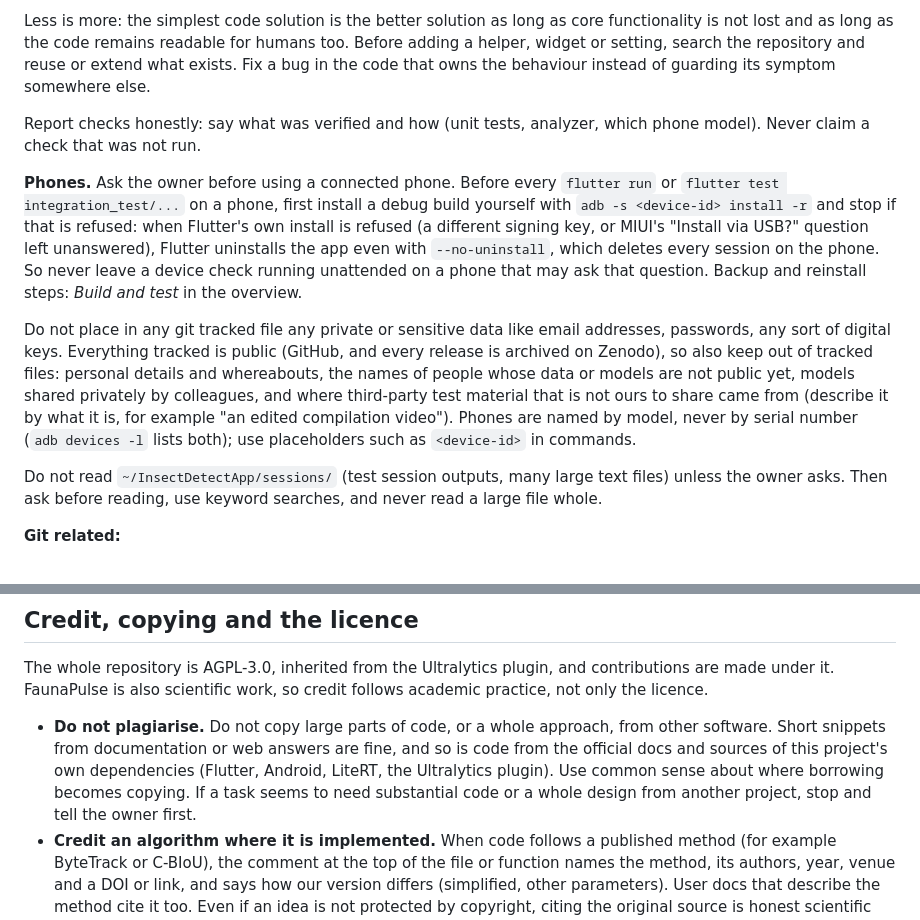
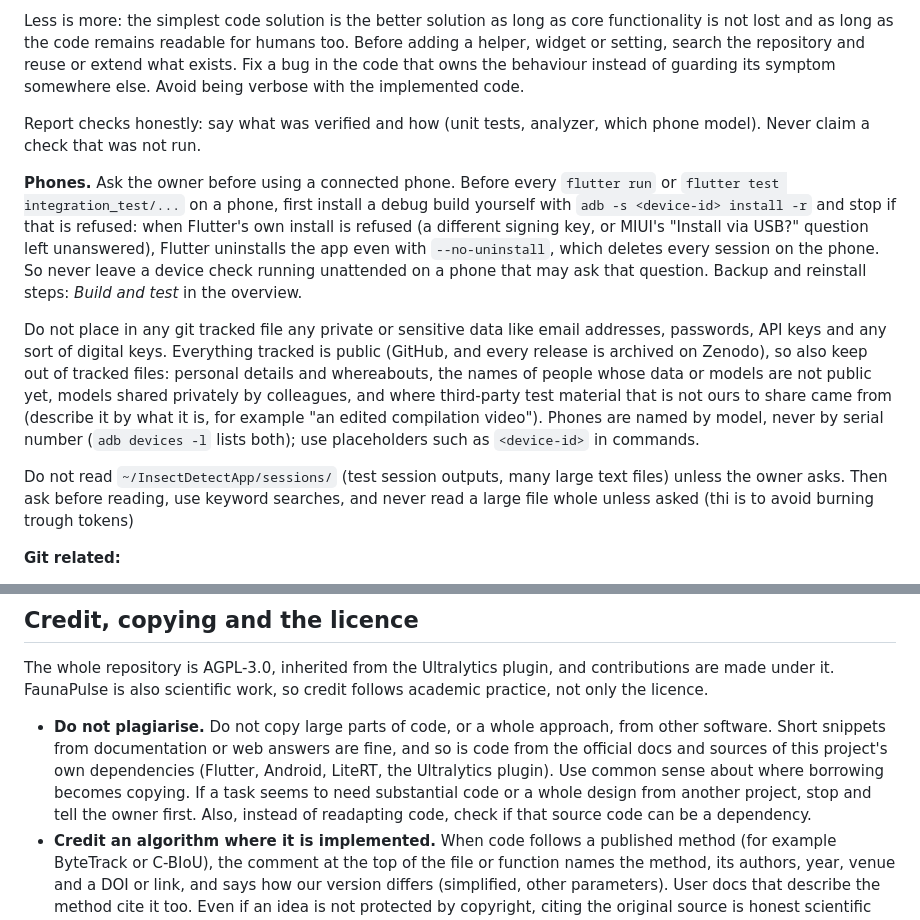
Before and after one commit to valentinitnelav/fauna-pulse, a Markdown page: AGENTS.md, 2 parts joined by grey strips. GitHub-like rendering.

Commit message:
Minor edits to AGENTS.md

```diff
--- a/AGENTS.md
+++ b/AGENTS.md
@@ -109,6 +109,7 @@ Less is more: the simplest code solution is the better solution as long as core
 functionality is not lost and as long as the code remains readable for humans too.
 Before adding a helper, widget or setting, search the repository and reuse or extend what exists.
 Fix a bug in the code that owns the behaviour instead of guarding its symptom somewhere else.
+Avoid being verbose with the implemented code.
 
 Report checks honestly: say what was verified and how (unit tests, analyzer, which phone model).
 Never claim a check that was not run.
@@ -122,7 +123,7 @@ So never leave a device check running unattended on a phone that may ask that qu
 and reinstall steps: *Build and test* in the overview.
 
 Do not place in any git tracked file any private or sensitive data like email addresses,
-passwords, any sort of digital keys.
+passwords, API keys and any sort of digital keys.
 Everything tracked is public (GitHub, and every release is archived on Zenodo), so also keep
 out of tracked files: personal details and whereabouts, the names of people whose data or
 models are not public yet, models shared privately by colleagues, and where third-party test
@@ -131,7 +132,8 @@ compilation video"). Phones are named by model, never by serial number (`adb dev
 both); use placeholders such as `<device-id>` in commands.
 
 Do not read `~/InsectDetectApp/sessions/` (test session outputs, many large text files) unless
-the owner asks. Then ask before reading, use keyword searches, and never read a large file whole.
+the owner asks. Then ask before reading, use keyword searches, and never read a large file whole
+unless asked (thi is to avoid burning trough tokens)
 
 **Git related:**
 
@@ -162,6 +164,7 @@ the licence.
   official docs and sources of this project's own dependencies (Flutter, Android, LiteRT, the
   Ultralytics plugin). Use common sense about where borrowing becomes copying. If a task seems to
   need substantial code or a whole design from another project, stop and tell the owner first.
+  Also, instead of readapting code, check if that source code can be a dependency.
 - **Credit an algorithm where it is implemented.** When code follows a published method (for
   example ByteTrack or C-BIoU), the comment at the top of the file or function names the method,
   its authors, year, venue and a DOI or link, and says how our version differs (simplified,
```
Also changed, not shown: other parts of AGENTS.md (+1 -1 lines).
